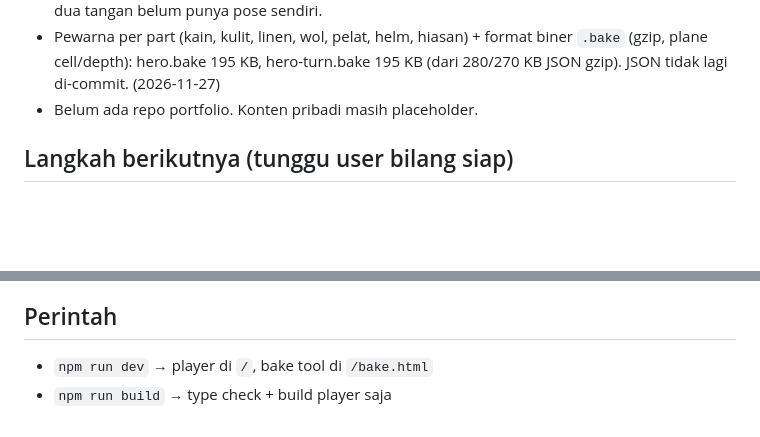
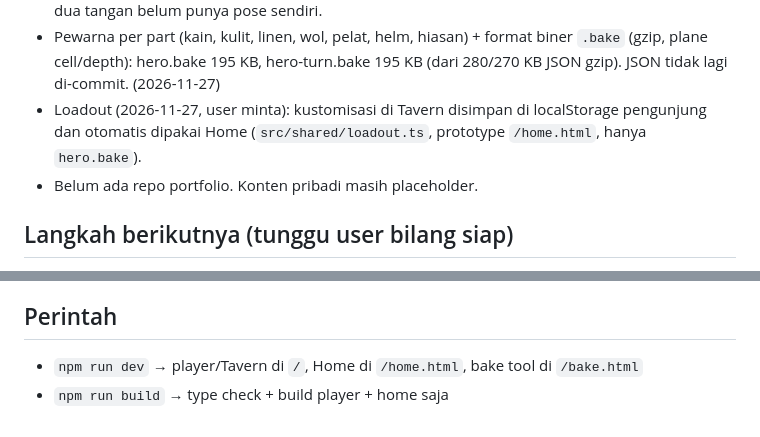
Before and after one commit to kirlyr/ascii-bake-lab, a Markdown page: CLAUDE.md, 2 parts joined by grey strips. Drawn GitHub-style; blank space fills up the shorter version.

```diff
--- a/CLAUDE.md
+++ b/CLAUDE.md
@@ -41,6 +41,8 @@ ASCII**; hasilnya nanti dipindah ke repo portfolio baru (belum dibuat).
   butuh pack Quaternius berbayar (diunduh user dari laptop). Tombak/kapak dua tangan belum punya pose sendiri.
 - Pewarna per part (kain, kulit, linen, wol, pelat, helm, hiasan) + format biner `.bake` (gzip, plane cell/depth):
   hero.bake 195 KB, hero-turn.bake 195 KB (dari 280/270 KB JSON gzip). JSON tidak lagi di-commit. (2026-11-27)
+- Loadout (2026-11-27, user minta): kustomisasi di Tavern disimpan di localStorage pengunjung dan otomatis dipakai
+  Home (`src/shared/loadout.ts`, prototype `/home.html`, hanya `hero.bake`).
 - Belum ada repo portfolio. Konten pribadi masih placeholder.
 
 ## Langkah berikutnya (tunggu user bilang siap)
@@ -57,5 +59,5 @@ ASCII**; hasilnya nanti dipindah ke repo portfolio baru (belum dibuat).
 - Repo private, tetap jangan simpan data pribadi (nomor telepon, alamat, dsb.) di repo.
 
 ## Perintah
-- `npm run dev` → player di `/`, bake tool di `/bake.html`
-- `npm run build` → type check + build player saja
+- `npm run dev` → player/Tavern di `/`, Home di `/home.html`, bake tool di `/bake.html`
+- `npm run build` → type check + build player + home saja
```
Also changed, not shown: README.md (+13 -2 lines), docs/media/home-loadout.png (added), 6 other files.
